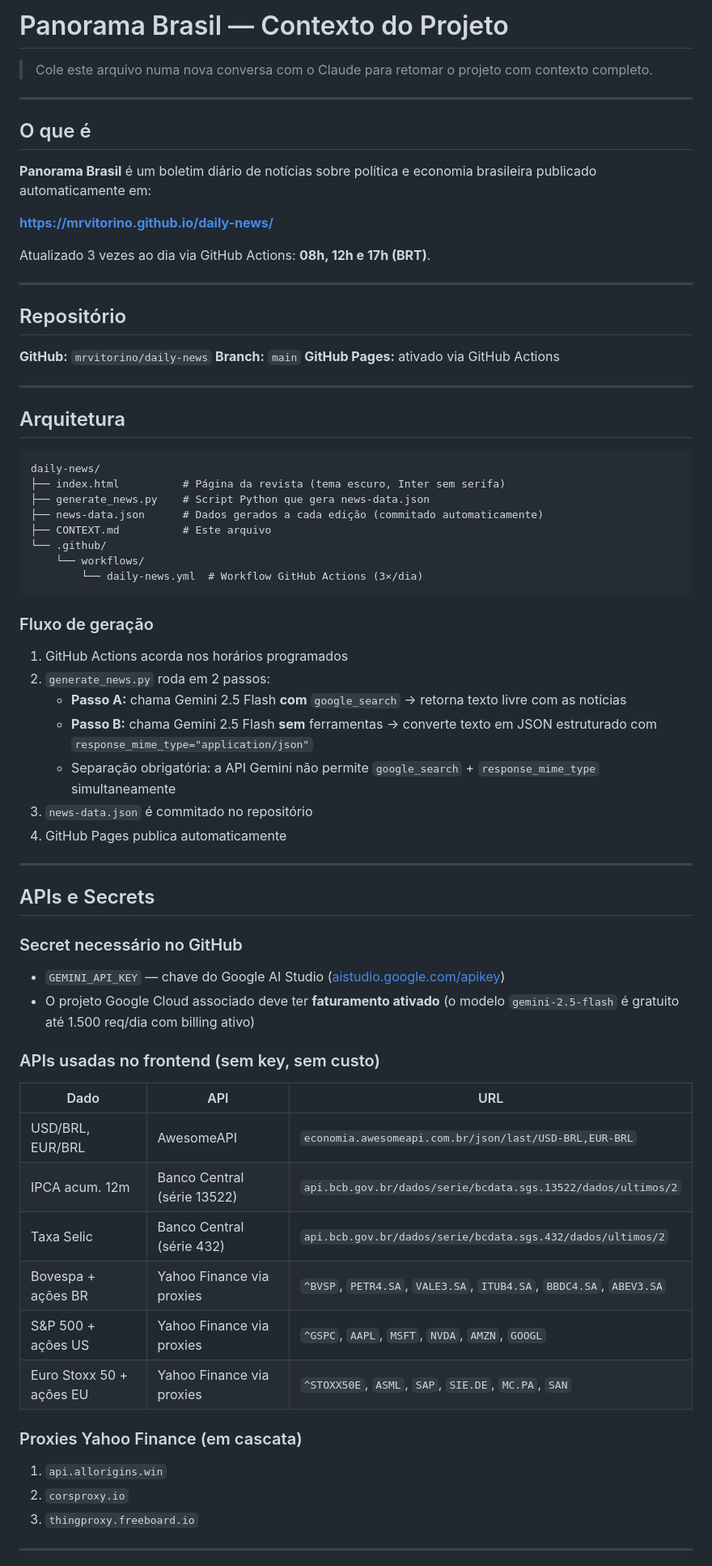
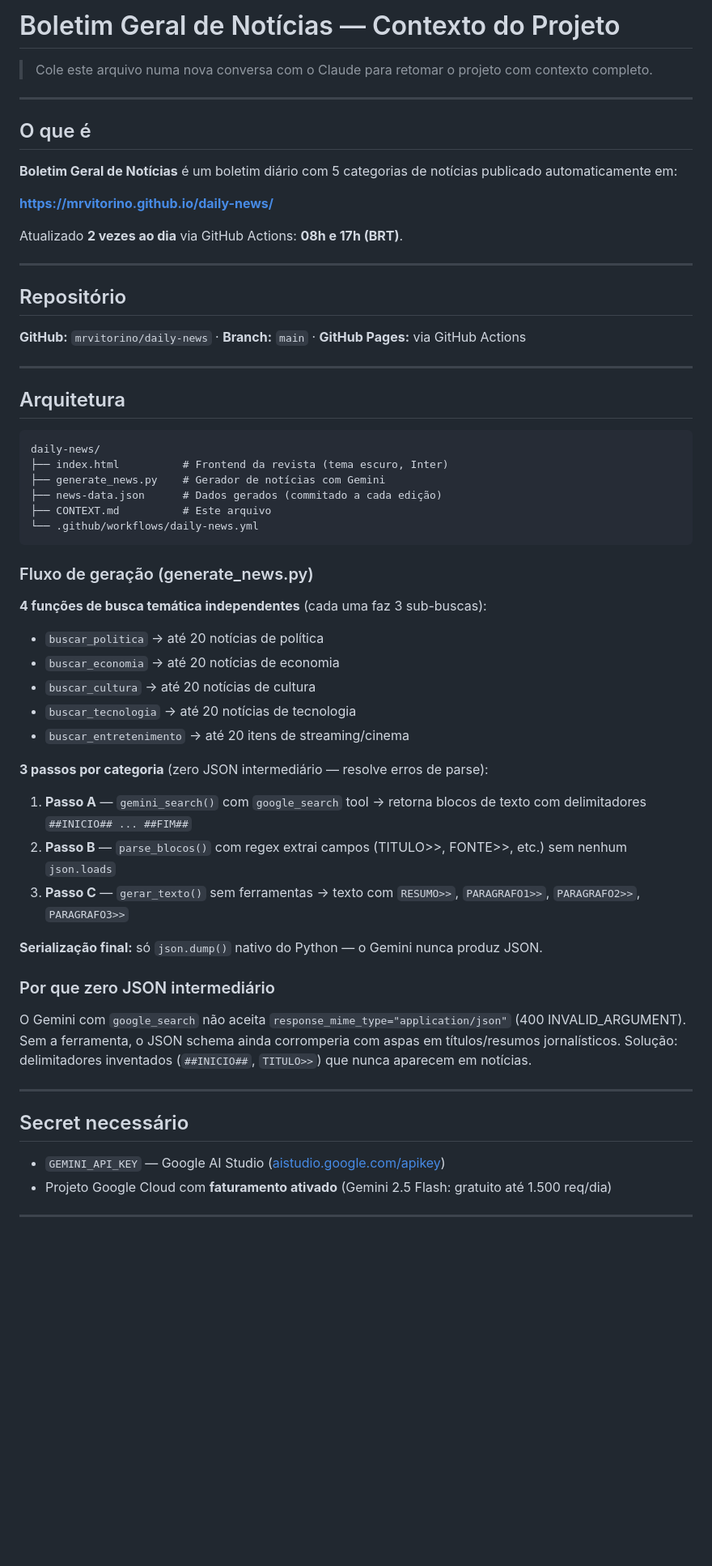
Before and after one commit to mrvitorino/daily-news, a Markdown page: CONTEXT.md, the part around one of its changes. Shown at 81% size. Drawn GitHub-style; blank space fills up the shorter version.

Commit message:
docs: update CONTEXT.md

````diff
--- a/CONTEXT.md
+++ b/CONTEXT.md
@@ -1,4 +1,4 @@
-# Panorama Brasil — Contexto do Projeto
+# Boletim Geral de Notícias — Contexto do Projeto
 
 > Cole este arquivo numa nova conversa com o Claude para retomar o projeto com contexto completo.
 
@@ -6,19 +6,17 @@
 
 ## O que é
 
-**Panorama Brasil** é um boletim diário de notícias sobre política e economia brasileira publicado automaticamente em:
+**Boletim Geral de Notícias** é um boletim diário com 5 categorias de notícias publicado automaticamente em:
 
 **https://mrvitorino.github.io/daily-news/**
 
-Atualizado 3 vezes ao dia via GitHub Actions: **08h, 12h e 17h (BRT)**.
+Atualizado **2 vezes ao dia** via GitHub Actions: **08h e 17h (BRT)**.
 
 ---
 
 ## Repositório
 
-**GitHub:** `mrvitorino/daily-news`
-**Branch:** `main`
-**GitHub Pages:** ativado via GitHub Actions
+**GitHub:** `mrvitorino/daily-news` · **Branch:** `main` · **GitHub Pages:** via GitHub Actions
 
 ---
 
@@ -26,46 +24,40 @@ Atualizado 3 vezes ao dia via GitHub Actions: **08h, 12h e 17h (BRT)**.
 
 ```
 daily-news/
-├── index.html          # Página da revista (tema escuro, Inter sem serifa)
-├── generate_news.py    # Script Python que gera news-data.json
-├── news-data.json      # Dados gerados a cada edição (commitado automaticamente)
+├── index.html          # Frontend da revista (tema escuro, Inter)
+├── generate_news.py    # Gerador de notícias com Gemini
+├── news-data.json      # Dados gerados (commitado a cada edição)
 ├── CONTEXT.md          # Este arquivo
-└── .github/
-    └── workflows/
-        └── daily-news.yml  # Workflow GitHub Actions (3×/dia)
+└── .github/workflows/daily-news.yml
 ```
 
-### Fluxo de geração
-1. GitHub Actions acorda nos horários programados
-2. `generate_news.py` roda em 2 passos:
-   - **Passo A:** chama Gemini 2.5 Flash **com** `google_search` → retorna texto livre com as notícias
-   - **Passo B:** chama Gemini 2.5 Flash **sem** ferramentas → converte texto em JSON estruturado com `response_mime_type="application/json"`
-   - Separação obrigatória: a API Gemini não permite `google_search` + `response_mime_type` simultaneamente
-3. `news-data.json` é commitado no repositório
-4. GitHub Pages publica automaticamente
+### Fluxo de geração (generate_news.py)
+
+**4 funções de busca temática independentes** (cada uma faz 3 sub-buscas):
+- `buscar_politica` → até 20 notícias de política
+- `buscar_economia` → até 20 notícias de economia
+- `buscar_cultura`  → até 20 notícias de cultura
+- `buscar_tecnologia` → até 20 notícias de tecnologia
+- `buscar_entretenimento` → até 20 itens de streaming/cinema
+
+**3 passos por categoria** (zero JSON intermediário — resolve erros de parse):
+1. **Passo A** — `gemini_search()` com `google_search` tool → retorna blocos de texto com delimitadores `##INICIO## ... ##FIM##`
+2. **Passo B** — `parse_blocos()` com regex extrai campos (TITULO>>, FONTE>>, etc.) sem nenhum `json.loads`
+3. **Passo C** — `gerar_texto()` sem ferramentas → texto com `RESUMO>>`, `PARAGRAFO1>>`, `PARAGRAFO2>>`, `PARAGRAFO3>>`
+
+**Serialização final:** só `json.dump()` nativo do Python — o Gemini nunca produz JSON.
+
+### Por que zero JSON intermediário
+O Gemini com `google_search` não aceita `response_mime_type="application/json"` (400 INVALID_ARGUMENT).
+Sem a ferramenta, o JSON schema ainda corromperia com aspas em títulos/resumos jornalísticos.
+Solução: delimitadores inventados (`##INICIO##`, `TITULO>>`) que nunca aparecem em notícias.
 
 ---
 
-## APIs e Secrets
+## Secret necessário
 
-### Secret necessário no GitHub
-- `GEMINI_API_KEY` — chave do Google AI Studio ([aistudio.google.com/apikey](https://aistudio.google.com/apikey))
-- O projeto Google Cloud associado deve ter **faturamento ativado** (o modelo `gemini-2.5-flash` é gratuito até 1.500 req/dia com billing ativo)
-
-### APIs usadas no frontend (sem key, sem custo)
-| Dado | API | URL |
-|------|-----|-----|
-| USD/BRL, EUR/BRL | AwesomeAPI | `economia.awesomeapi.com.br/json/last/USD-BRL,EUR-BRL` |
-| IPCA acum. 12m | Banco Central (série 13522) | `api.bcb.gov.br/dados/serie/bcdata.sgs.13522/dados/ultimos/2` |
-| Taxa Selic | Banco Central (série 432) | `api.bcb.gov.br/dados/serie/bcdata.sgs.432/dados/ultimos/2` |
-| Bovespa + ações BR | Yahoo Finance via proxies | `^BVSP`, `PETR4.SA`, `VALE3.SA`, `ITUB4.SA`, `BBDC4.SA`, `ABEV3.SA` |
-| S&P 500 + ações US | Yahoo Finance via proxies | `^GSPC`, `AAPL`, `MSFT`, `NVDA`, `AMZN`, `GOOGL` |
-| Euro Stoxx 50 + ações EU | Yahoo Finance via proxies | `^STOXX50E`, `ASML`, `SAP`, `SIE.DE`, `MC.PA`, `SAN` |
-
-### Proxies Yahoo Finance (em cascata)
-1. `api.allorigins.win`
-2. `corsproxy.io`
-3. `thingproxy.freeboard.io`
+- `GEMINI_API_KEY` — Google AI Studio ([aistudio.google.com/apikey](https://aistudio.google.com/apikey))
+- Projeto Google Cloud com **faturamento ativado** (Gemini 2.5 Flash: gratuito até 1.500 req/dia)
 
 ---
 
````
Also changed, not shown: other parts of CONTEXT.md (+61 -72 lines).
